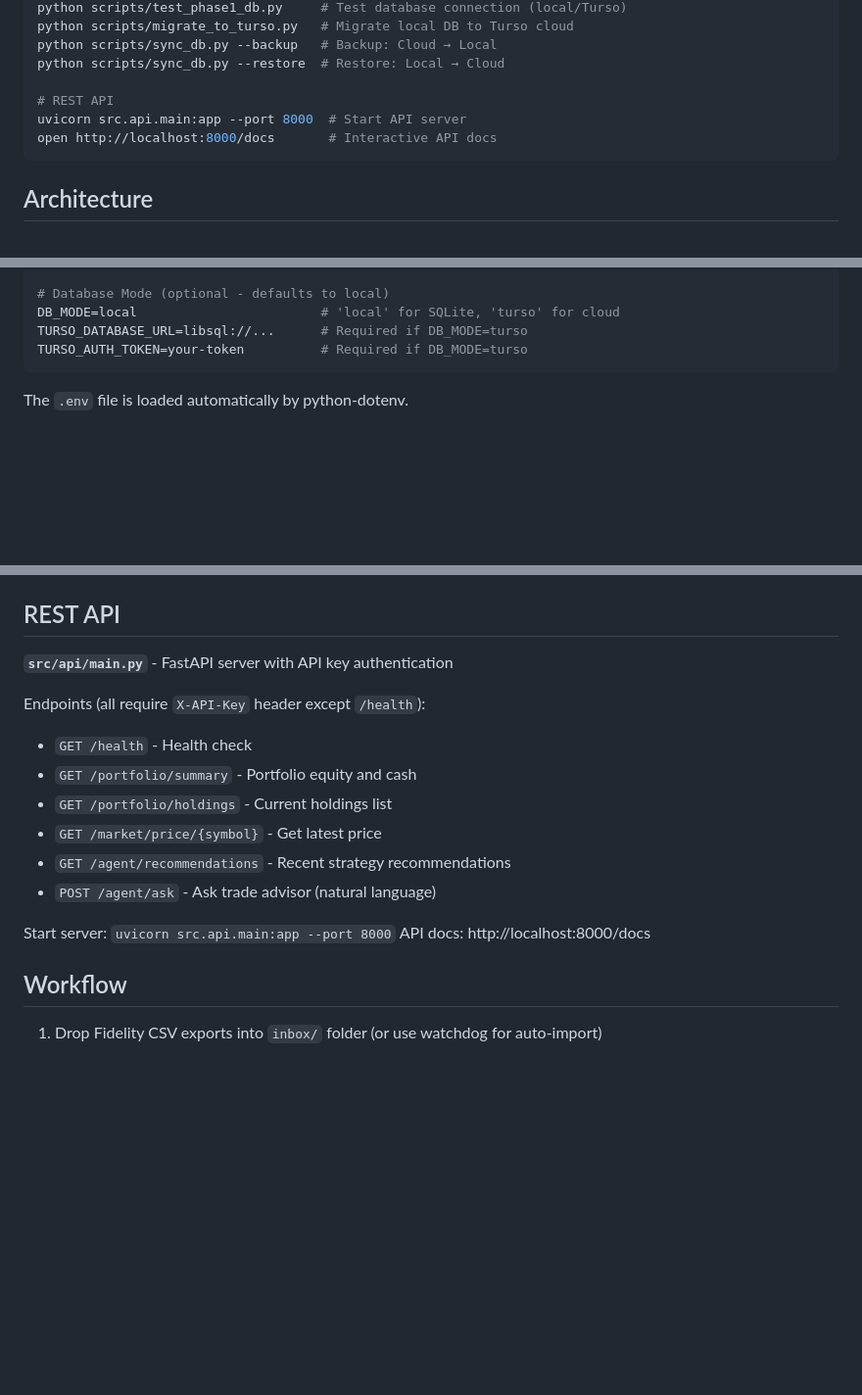
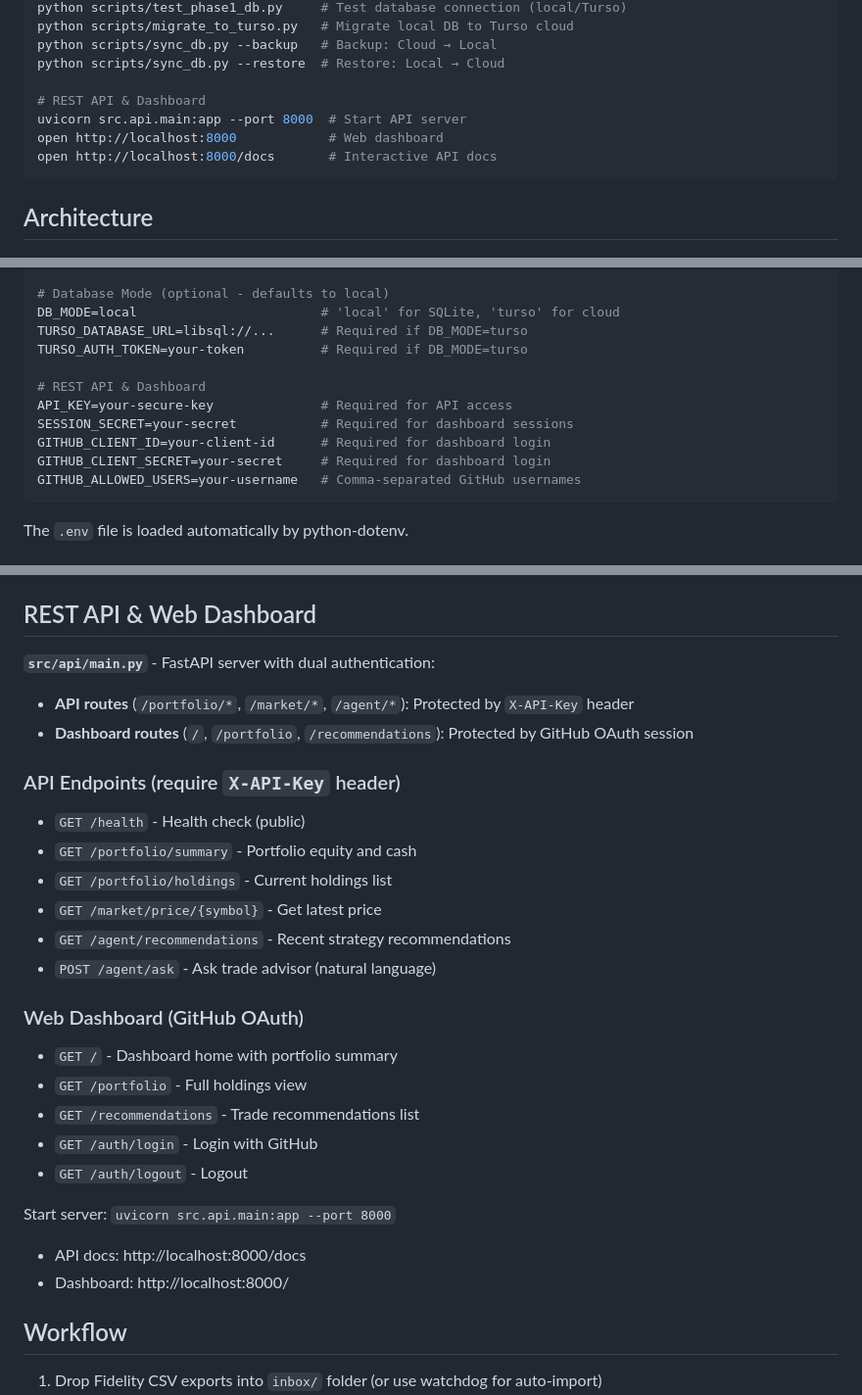
Before and after one commit to sampeng2017/my_trading, a Markdown page: CLAUDE.md, 3 parts joined by grey strips. Shown at 98% size. Drawn GitHub-style; blank space fills up the shorter version.

````diff
--- a/CLAUDE.md
+++ b/CLAUDE.md
@@ -51,8 +51,9 @@ python scripts/migrate_to_turso.py   # Migrate local DB to Turso cloud
 python scripts/sync_db.py --backup   # Backup: Cloud → Local
 python scripts/sync_db.py --restore  # Restore: Local → Cloud
 
-# REST API
+# REST API & Dashboard
 uvicorn src.api.main:app --port 8000  # Start API server
+open http://localhost:8000            # Web dashboard
 open http://localhost:8000/docs       # Interactive API docs
 ```
 
@@ -104,6 +105,13 @@ ALPHA_VANTAGE_API_KEY=your-key       # Optional (backup for screener)
 DB_MODE=local                        # 'local' for SQLite, 'turso' for cloud
 TURSO_DATABASE_URL=libsql://...      # Required if DB_MODE=turso
 TURSO_AUTH_TOKEN=your-token          # Required if DB_MODE=turso
+
+# REST API & Dashboard
+API_KEY=your-secure-key              # Required for API access
+SESSION_SECRET=your-secret           # Required for dashboard sessions
+GITHUB_CLIENT_ID=your-client-id      # Required for dashboard login
+GITHUB_CLIENT_SECRET=your-secret     # Required for dashboard login
+GITHUB_ALLOWED_USERS=your-username   # Comma-separated GitHub usernames
 ```
 
 The `.env` file is loaded automatically by python-dotenv.
@@ -145,20 +153,30 @@ All agents use `get_connection()` context manager for database access.
 - `screener_results`: Cached screening outputs
 - `screener_runs`: Screening audit trail
 
-## REST API
+## REST API & Web Dashboard
 
-**`src/api/main.py`** - FastAPI server with API key authentication
+**`src/api/main.py`** - FastAPI server with dual authentication:
+- **API routes** (`/portfolio/*`, `/market/*`, `/agent/*`): Protected by `X-API-Key` header
+- **Dashboard routes** (`/`, `/portfolio`, `/recommendations`): Protected by GitHub OAuth session
 
-Endpoints (all require `X-API-Key` header except `/health`):
-- `GET /health` - Health check
+### API Endpoints (require `X-API-Key` header)
+- `GET /health` - Health check (public)
 - `GET /portfolio/summary` - Portfolio equity and cash
 - `GET /portfolio/holdings` - Current holdings list
 - `GET /market/price/{symbol}` - Get latest price
 - `GET /agent/recommendations` - Recent strategy recommendations
 - `POST /agent/ask` - Ask trade advisor (natural language)
 
+### Web Dashboard (GitHub OAuth)
+- `GET /` - Dashboard home with portfolio summary
+- `GET /portfolio` - Full holdings view
+- `GET /recommendations` - Trade recommendations list
+- `GET /auth/login` - Login with GitHub
+- `GET /auth/logout` - Logout
+
 Start server: `uvicorn src.api.main:app --port 8000`
-API docs: http://localhost:8000/docs
+- API docs: http://localhost:8000/docs
+- Dashboard: http://localhost:8000/
 
 ## Workflow
 
````
Also changed, not shown: doc/cloud_migration_guide.md (+28 -28 lines).
